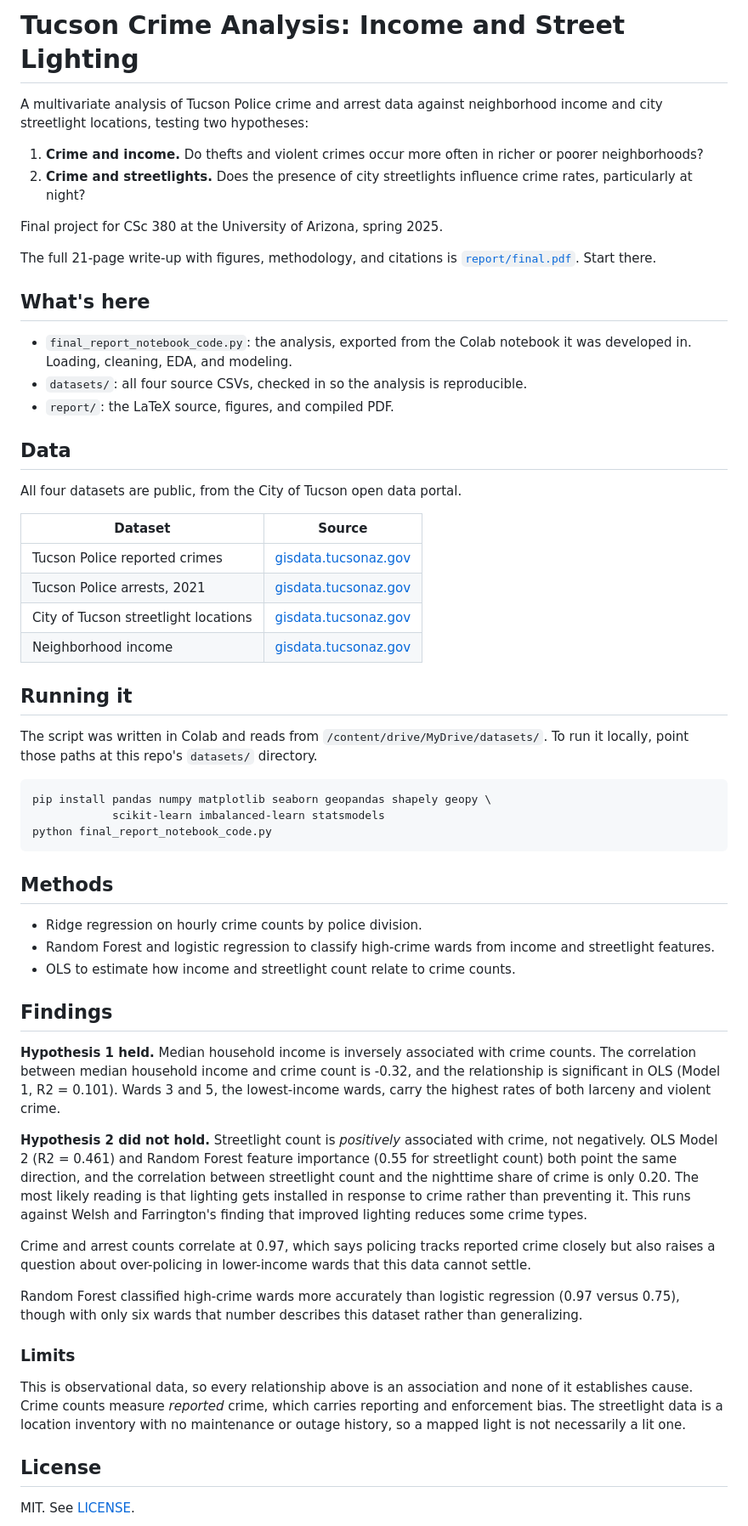
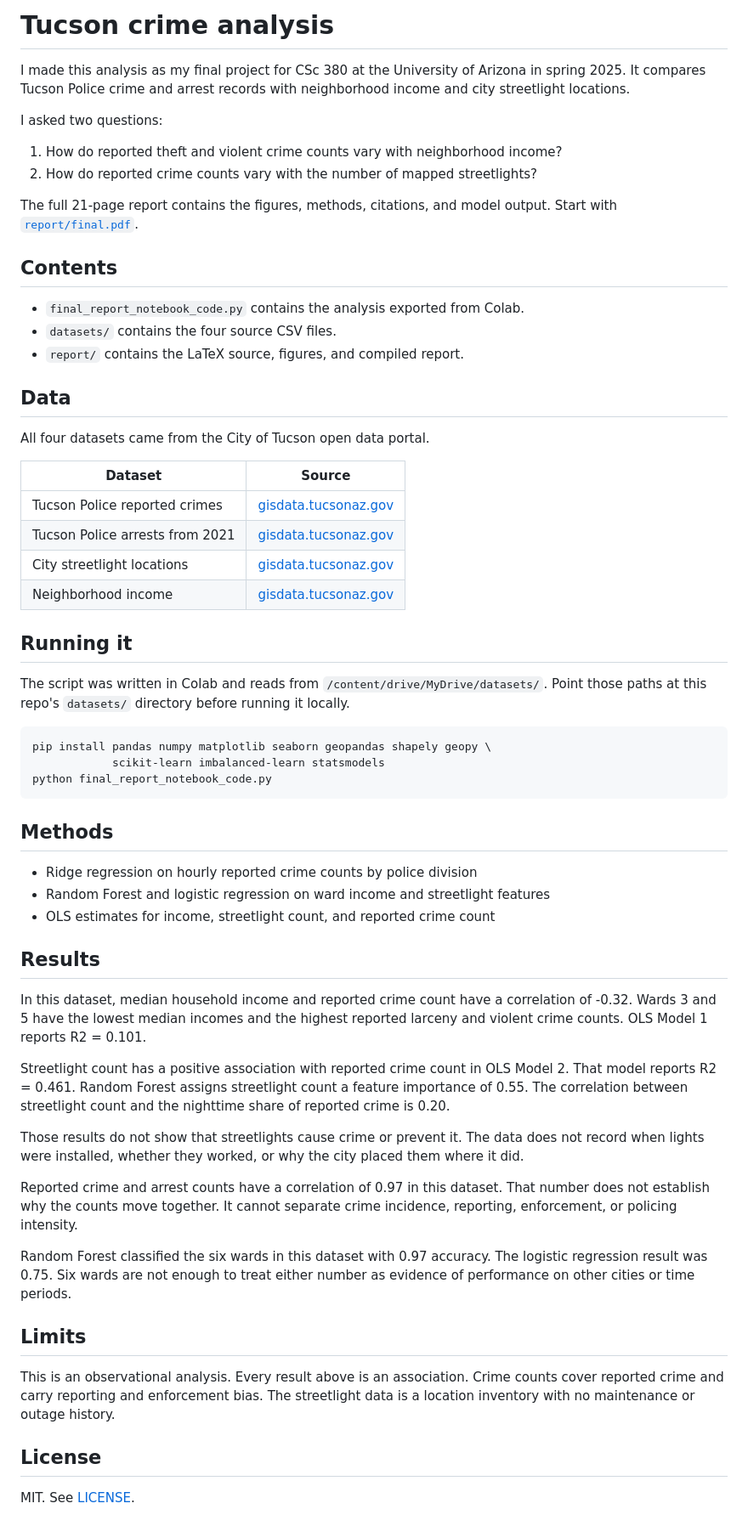
Before and after one commit to nathantebbs/tucson-crime-analysis, a Markdown page: README.md, the part around the change. Shown at 85% size. Rendered like a GitHub page.

Commit message:
State the results without causal claims
The data is observational and covers six wards. Describe the measured associations without treating them as confirmed hypotheses or causal explanations.

````diff
--- a/README.md
+++ b/README.md
@@ -1,43 +1,41 @@
-# Tucson Crime Analysis: Income and Street Lighting
+# Tucson crime analysis
 
-A multivariate analysis of Tucson Police crime and arrest data against
-neighborhood income and city streetlight locations, testing two hypotheses:
+I made this analysis as my final project for CSc 380 at the University of
+Arizona in spring 2025. It compares Tucson Police crime and arrest records with
+neighborhood income and city streetlight locations.
 
-1. **Crime and income.** Do thefts and violent crimes occur more often in richer
-   or poorer neighborhoods?
-2. **Crime and streetlights.** Does the presence of city streetlights influence
-   crime rates, particularly at night?
+I asked two questions:
 
-Final project for CSc 380 at the University of Arizona, spring 2025.
+1. How do reported theft and violent crime counts vary with neighborhood income?
+2. How do reported crime counts vary with the number of mapped streetlights?
 
-The full 21-page write-up with figures, methodology, and citations is
-[`report/final.pdf`](report/final.pdf). Start there.
+The full 21-page report contains the figures, methods, citations, and model
+output. Start with [`report/final.pdf`](report/final.pdf).
 
-## What's here
+## Contents
 
-- `final_report_notebook_code.py`: the analysis, exported from the Colab
-  notebook it was developed in. Loading, cleaning, EDA, and modeling.
-- `datasets/`: all four source CSVs, checked in so the analysis is reproducible.
-- `report/`: the LaTeX source, figures, and compiled PDF.
+- `final_report_notebook_code.py` contains the analysis exported from Colab.
+- `datasets/` contains the four source CSV files.
+- `report/` contains the LaTeX source, figures, and compiled report.
 
 ## Data
 
-All four datasets are public, from the City of Tucson open data portal.
+All four datasets came from the City of Tucson open data portal.
 
 | Dataset | Source |
-|---|---|
+| --- | --- |
 | Tucson Police reported crimes | [gisdata.tucsonaz.gov](https://gisdata.tucsonaz.gov/) |
-| Tucson Police arrests, 2021 | [gisdata.tucsonaz.gov](https://gisdata.tucsonaz.gov/datasets/7c7c881c1fff44ec8a8c2ab612700271_67/explore) |
-| City of Tucson streetlight locations | [gisdata.tucsonaz.gov](https://gisdata.tucsonaz.gov/datasets/09ed59b6aae2483aa1bd32837d4aa7e5_19/explore) |
+| Tucson Police arrests from 2021 | [gisdata.tucsonaz.gov](https://gisdata.tucsonaz.gov/datasets/7c7c881c1fff44ec8a8c2ab612700271_67/explore) |
+| City streetlight locations | [gisdata.tucsonaz.gov](https://gisdata.tucsonaz.gov/datasets/09ed59b6aae2483aa1bd32837d4aa7e5_19/explore) |
 | Neighborhood income | [gisdata.tucsonaz.gov](https://gisdata.tucsonaz.gov/datasets/59f033d07eae41b0bdc21db87375d721_0/explore) |
 
 ## Running it
 
 The script was written in Colab and reads from
-`/content/drive/MyDrive/datasets/`. To run it locally, point those paths at this
-repo's `datasets/` directory.
+`/content/drive/MyDrive/datasets/`. Point those paths at this repo's `datasets/`
+directory before running it locally.
 
-```bash
+```sh
 pip install pandas numpy matplotlib seaborn geopandas shapely geopy \
             scikit-learn imbalanced-learn statsmodels
 python final_report_notebook_code.py
@@ -45,42 +43,39 @@ python final_report_notebook_code.py
 
 ## Methods
 
-- Ridge regression on hourly crime counts by police division.
-- Random Forest and logistic regression to classify high-crime wards from income
-  and streetlight features.
-- OLS to estimate how income and streetlight count relate to crime counts.
+- Ridge regression on hourly reported crime counts by police division
+- Random Forest and logistic regression on ward income and streetlight features
+- OLS estimates for income, streetlight count, and reported crime count
 
-## Findings
+## Results
 
-**Hypothesis 1 held.** Median household income is inversely associated with
-crime counts. The correlation between median household income and crime count is
--0.32, and the relationship is significant in OLS (Model 1, R2 = 0.101). Wards 3
-and 5, the lowest-income wards, carry the highest rates of both larceny and
-violent crime.
+In this dataset, median household income and reported crime count have a
+correlation of -0.32. Wards 3 and 5 have the lowest median incomes and the
+highest reported larceny and violent crime counts. OLS Model 1 reports
+R2 = 0.101.
 
-**Hypothesis 2 did not hold.** Streetlight count is *positively* associated with
-crime, not negatively. OLS Model 2 (R2 = 0.461) and Random Forest feature
-importance (0.55 for streetlight count) both point the same direction, and the
-correlation between streetlight count and the nighttime share of crime is only
-0.20. The most likely reading is that lighting gets installed in response to
-crime rather than preventing it. This runs against Welsh and Farrington's
-finding that improved lighting reduces some crime types.
+Streetlight count has a positive association with reported crime count in OLS
+Model 2. That model reports R2 = 0.461. Random Forest assigns streetlight count
+a feature importance of 0.55. The correlation between streetlight count and the
+nighttime share of reported crime is 0.20.
 
-Crime and arrest counts correlate at 0.97, which says policing tracks reported
-crime closely but also raises a question about over-policing in lower-income
-wards that this data cannot settle.
+Those results do not show that streetlights cause crime or prevent it. The data
+does not record when lights were installed, whether they worked, or why the city
+placed them where it did.
 
-Random Forest classified high-crime wards more accurately than logistic
-regression (0.97 versus 0.75), though with only six wards that number describes
-this dataset rather than generalizing.
+Reported crime and arrest counts have a correlation of 0.97 in this dataset.
+That number does not establish why the counts move together. It cannot separate
+crime incidence, reporting, enforcement, or policing intensity.
 
-### Limits
+Random Forest classified the six wards in this dataset with 0.97 accuracy. The
+logistic regression result was 0.75. Six wards are not enough to treat either
+number as evidence of performance on other cities or time periods.
 
-This is observational data, so every relationship above is an association and
-none of it establishes cause. Crime counts measure *reported* crime, which
-carries reporting and enforcement bias. The streetlight data is a location
-inventory with no maintenance or outage history, so a mapped light is not
-necessarily a lit one.
+## Limits
+
+This is an observational analysis. Every result above is an association. Crime
+counts cover reported crime and carry reporting and enforcement bias. The
+streetlight data is a location inventory with no maintenance or outage history.
 
 ## License
 
````
